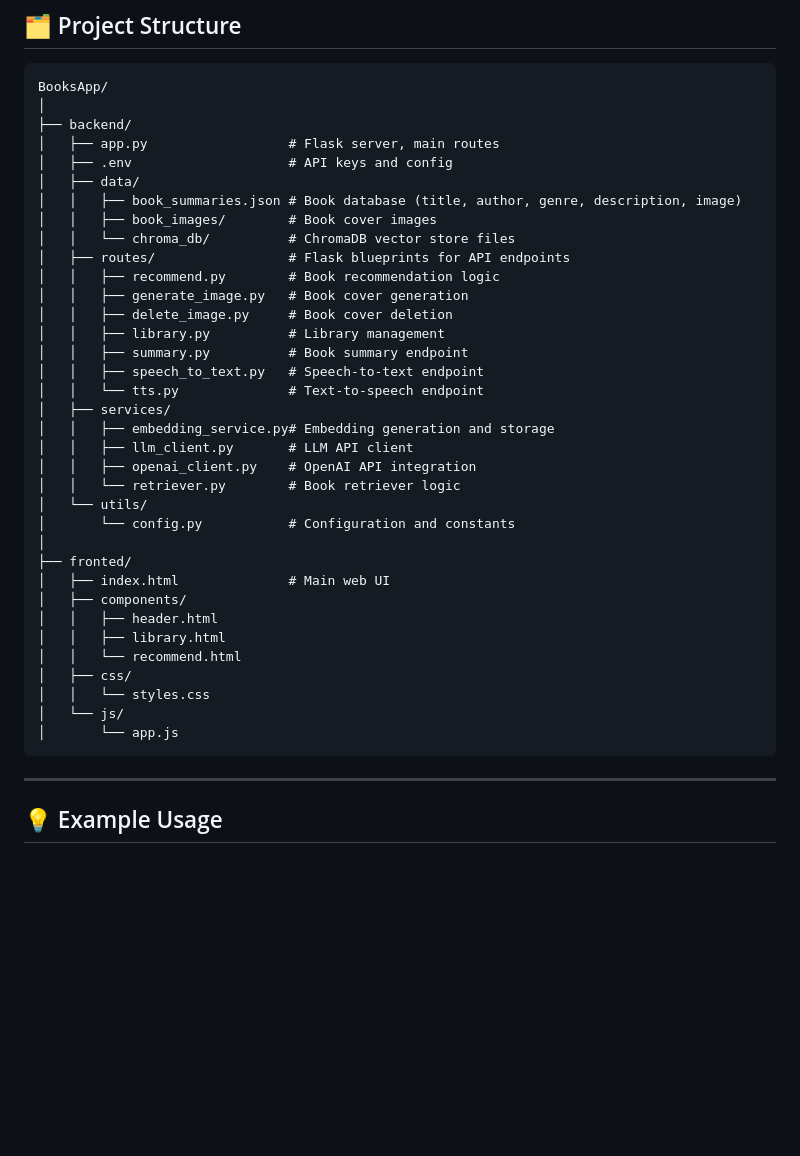
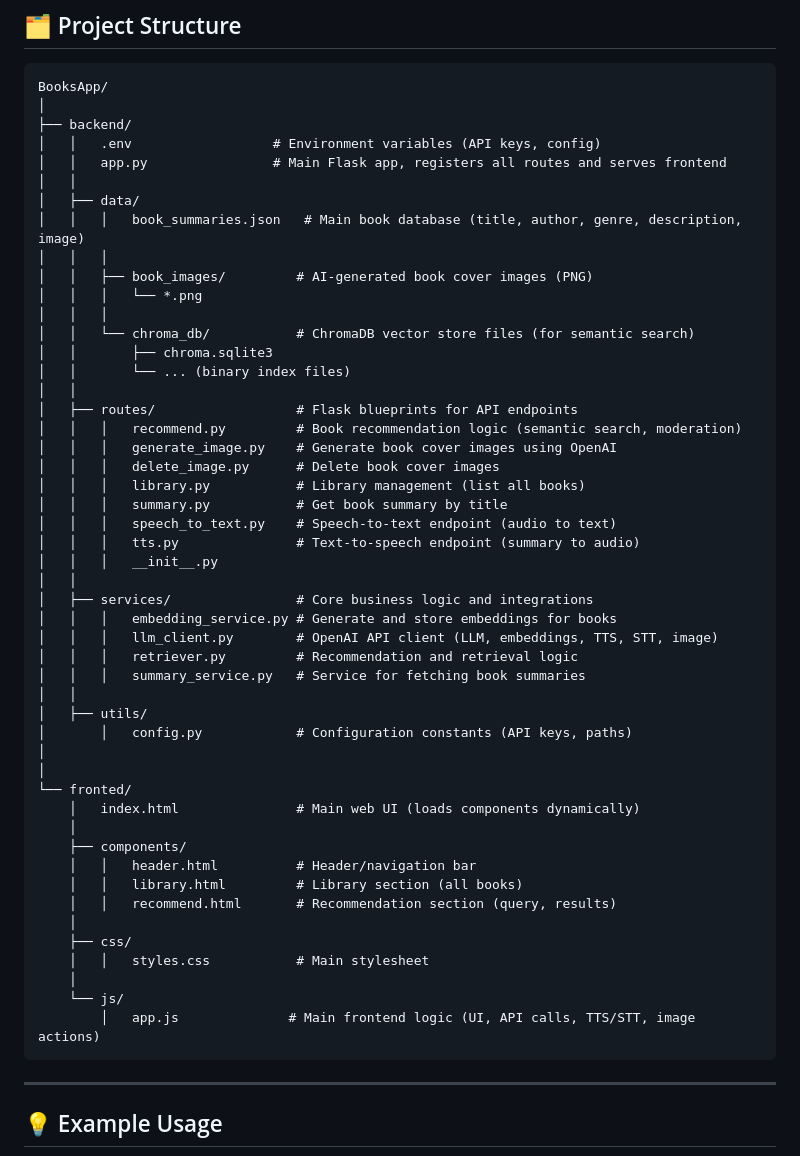
Before and after one commit to AlexIEndava/LLM, a Markdown page: README.md, the part around the change. GitHub-like rendering; blank space fills up the shorter version.

Commit message:
update read me and the last push

````diff
--- a/README.md
+++ b/README.md
@@ -44,38 +44,52 @@ Open [http://127.0.0.1:8000](http://127.0.0.1:8000) in your browser.
 BooksApp/
 │
 ├── backend/
-│   ├── app.py                  # Flask server, main routes
-│   ├── .env                    # API keys and config
+│   │   .env                  # Environment variables (API keys, config)
+│   │   app.py                # Main Flask app, registers all routes and serves frontend
+│   │
 │   ├── data/
-│   │   ├── book_summaries.json # Book database (title, author, genre, description, image)
-│   │   ├── book_images/        # Book cover images
-│   │   └── chroma_db/          # ChromaDB vector store files
-│   ├── routes/                 # Flask blueprints for API endpoints
-│   │   ├── recommend.py        # Book recommendation logic
-│   │   ├── generate_image.py   # Book cover generation
-│   │   ├── delete_image.py     # Book cover deletion
-│   │   ├── library.py          # Library management
-│   │   ├── summary.py          # Book summary endpoint
-│   │   ├── speech_to_text.py   # Speech-to-text endpoint
-│   │   └── tts.py              # Text-to-speech endpoint
-│   ├── services/
-│   │   ├── embedding_service.py# Embedding generation and storage
-│   │   ├── llm_client.py       # LLM API client
-│   │   ├── openai_client.py    # OpenAI API integration
-│   │   └── retriever.py        # Book retriever logic
-│   └── utils/
-│       └── config.py           # Configuration and constants
+│   │   │   book_summaries.json   # Main book database (title, author, genre, description, image)
+│   │   │
+│   │   ├── book_images/         # AI-generated book cover images (PNG)
+│   │   │   └── *.png
+│   │   │
+│   │   └── chroma_db/           # ChromaDB vector store files (for semantic search)
+│   │       ├── chroma.sqlite3
+│   │       └── ... (binary index files)
+│   │
+│   ├── routes/                  # Flask blueprints for API endpoints
+│   │   │   recommend.py         # Book recommendation logic (semantic search, moderation)
+│   │   │   generate_image.py    # Generate book cover images using OpenAI
+│   │   │   delete_image.py      # Delete book cover images
+│   │   │   library.py           # Library management (list all books)
+│   │   │   summary.py           # Get book summary by title
+│   │   │   speech_to_text.py    # Speech-to-text endpoint (audio to text)
+│   │   │   tts.py               # Text-to-speech endpoint (summary to audio)
+│   │   │   __init__.py
+│   │
+│   ├── services/                # Core business logic and integrations
+│   │   │   embedding_service.py # Generate and store embeddings for books
+│   │   │   llm_client.py        # OpenAI API client (LLM, embeddings, TTS, STT, image)
+│   │   │   retriever.py         # Recommendation and retrieval logic
+│   │   │   summary_service.py   # Service for fetching book summaries
+│   │
+│   ├── utils/
+│       │   config.py            # Configuration constants (API keys, paths)
 │
-├── fronted/
-│   ├── index.html              # Main web UI
-│   ├── components/
-│   │   ├── header.html
-│   │   ├── library.html
-│   │   └── recommend.html
-│   ├── css/
-│   │   └── styles.css
-│   └── js/
-│       └── app.js
+│
+└── fronted/
+    │   index.html               # Main web UI (loads components dynamically)
+    │
+    ├── components/
+    │   │   header.html          # Header/navigation bar
+    │   │   library.html         # Library section (all books)
+    │   │   recommend.html       # Recommendation section (query, results)
+    │
+    ├── css/
+    │   │   styles.css           # Main stylesheet
+    │
+    └── js/
+        │   app.js              # Main frontend logic (UI, API calls, TTS/STT, image actions)
 ```
 
 ---
````
